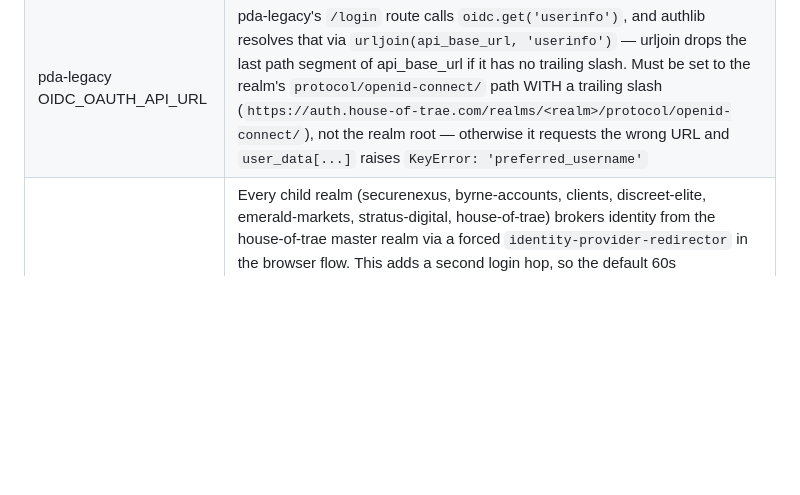
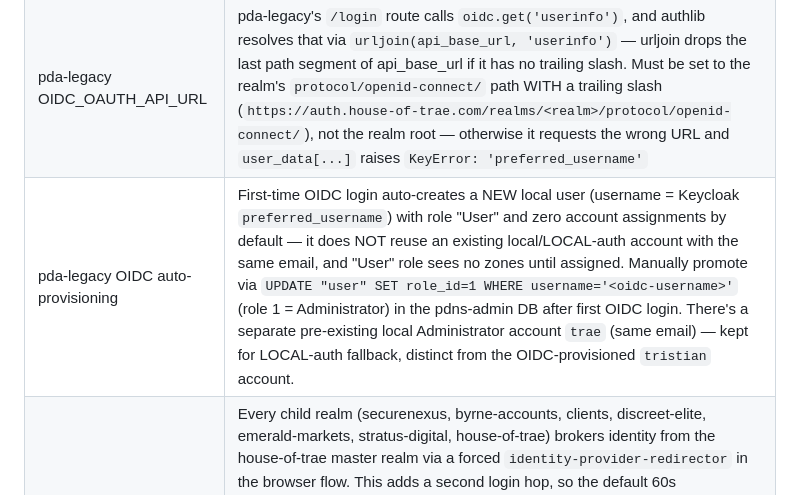
Before and after one commit to traebon/hot-config, a Markdown page: CLAUDE.md, the part around the change. Rendered like a GitHub page; blank space fills up the shorter version.

Commit message:
chore: nightly config sync 2026-06-16 18:36

```diff
--- a/CLAUDE.md
+++ b/CLAUDE.md
@@ -449,6 +449,7 @@ node-exporter UFW gotcha: node-exporter runs in Docker host network mode, but Pr
 | Keycloak OIDC URL        | Must point to realm root (.../realms/<realm>) not the protocol endpoint         |
 | pda-legacy OIDC config   | Must use OIDC_OAUTH_AUTO_CONFIGURE=true + OIDC_OAUTH_METADATA_URL (discovery doc) — manual OIDC_OAUTH_TOKEN_URL/AUTHORIZE_URL never supplies jwks_uri to authlib, causing `RuntimeError: Missing "jwks_uri" in metadata` on every login callback |
 | pda-legacy OIDC_OAUTH_API_URL | pda-legacy's `/login` route calls `oidc.get('userinfo')`, and authlib resolves that via `urljoin(api_base_url, 'userinfo')` — urljoin drops the last path segment of api_base_url if it has no trailing slash. Must be set to the realm's `protocol/openid-connect/` path WITH a trailing slash (`https://auth.house-of-trae.com/realms/<realm>/protocol/openid-connect/`), not the realm root — otherwise it requests the wrong URL and `user_data[...]` raises `KeyError: 'preferred_username'` |
+| pda-legacy OIDC auto-provisioning | First-time OIDC login auto-creates a NEW local user (username = Keycloak `preferred_username`) with role "User" and zero account assignments by default — it does NOT reuse an existing local/LOCAL-auth account with the same email, and "User" role sees no zones until assigned. Manually promote via `UPDATE "user" SET role_id=1 WHERE username='<oidc-username>'` (role 1 = Administrator) in the pdns-admin DB after first OIDC login. There's a separate pre-existing local Administrator account `trae` (same email) — kept for LOCAL-auth fallback, distinct from the OIDC-provisioned `tristian` account. |
 | Keycloak realm-federation broker | Every child realm (securenexus, byrne-accounts, clients, discreet-elite, emerald-markets, stratus-digital, house-of-trae) brokers identity from the house-of-trae master realm via a forced `identity-provider-redirector` in the browser flow. This adds a second login hop, so the default 60s `access_code_lifespan` is too short and causes intermittent `expired_code`/`cookie_not_found` broker errors (seen on Grafana + PowerDNS-Admin). Fixed by raising `access_code_lifespan` to 300s on all of them — `personal` realm already had this fix applied previously; apply to any new child realm going forward. Realm setting changes via raw SQL need a Keycloak container restart to bust the Infinispan realm cache. |
 | user_oidc CLI            | Silent fail on Nextcloud v8.6.1 — must configure via web UI                    |
 | PostgreSQL reserved words| "user" must be quoted in queries                                                |
```
